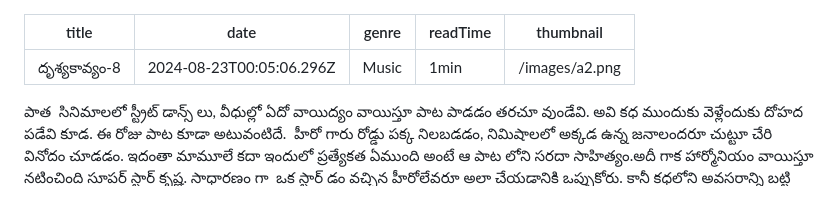
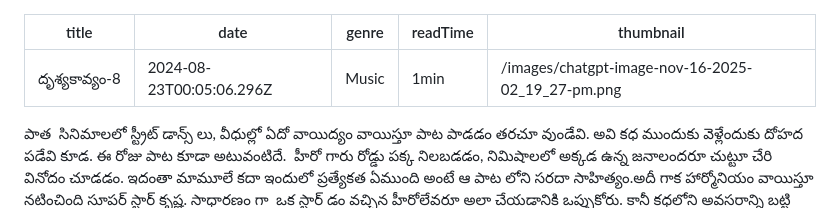
Before and after one commit to ndk4696/balasblog, a Markdown page: posts/దృశ్యకావ్యం-8.md, the part around the change. Rendered like a GitHub page.

Commit message:
Update Blog Posts “దృశ్యకావ్యం-8”

```diff
--- a/posts/దృశ్యకావ్యం-8.md
+++ b/posts/దృశ్యకావ్యం-8.md
@@ -3,7 +3,7 @@ title: దృశ్యకావ్యం-8
 date: 2024-08-23T00:05:06.296Z
 genre: Music
 readTime: 1min
-thumbnail: /images/a2.png
+thumbnail: /images/chatgpt-image-nov-16-2025-02_19_27-pm.png
 ---
 <!--\[if gte mso 9]><xml>
  <o:OfficeDocumentSettings>
```
